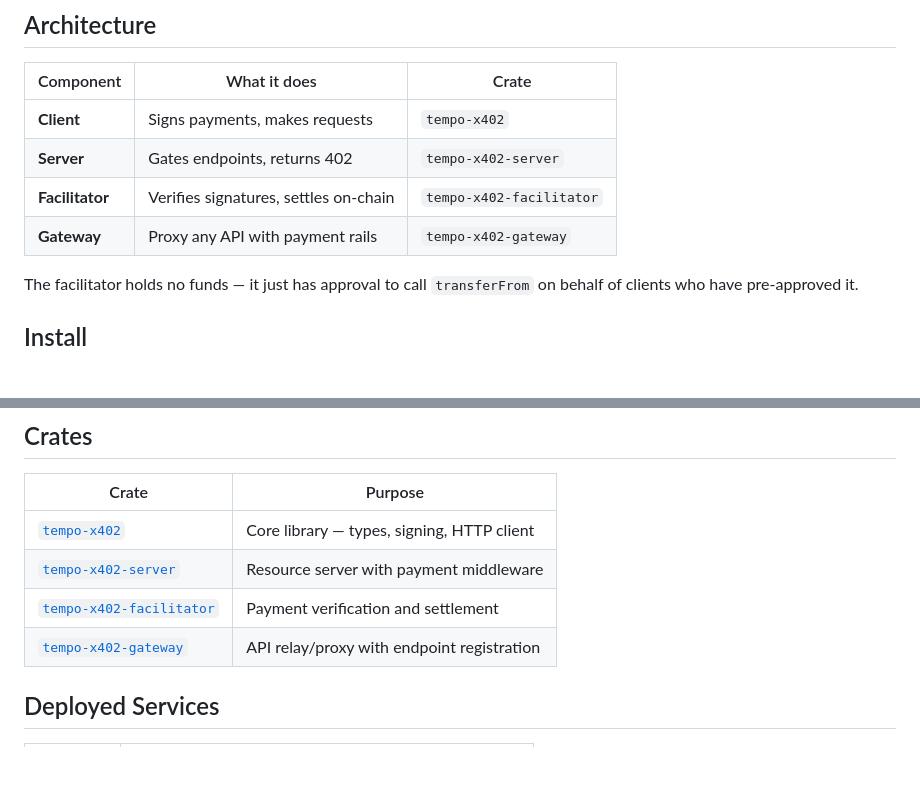
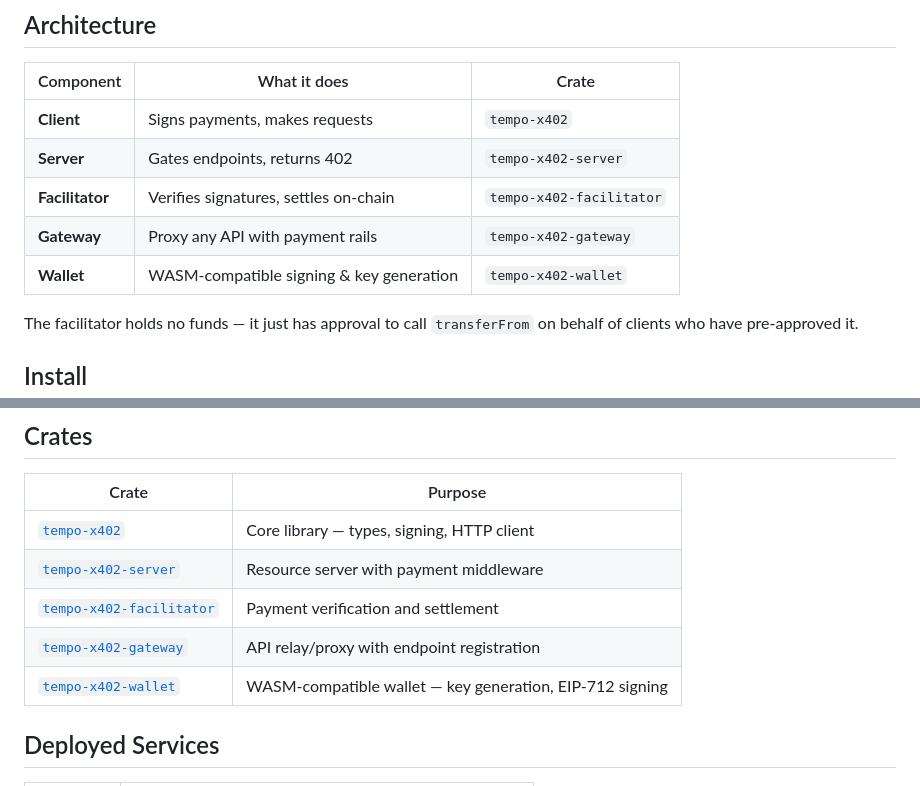
Before and after one commit to compusophy-bot/tempo-x402, a Markdown page: README.md, 2 parts joined by grey strips. GitHub-like rendering; blank space fills up the shorter version.

Commit message:
Add tempo-x402-wallet to README architecture and crates tables
Co-Authored-By: Claude Opus 4.6 <noreply@anthropic.com>

```diff
--- a/README.md
+++ b/README.md
@@ -46,6 +46,7 @@ Pay-per-request APIs on the Tempo blockchain. Security-hardened.
 | **Server** | Gates endpoints, returns 402 | `tempo-x402-server` |
 | **Facilitator** | Verifies signatures, settles on-chain | `tempo-x402-facilitator` |
 | **Gateway** | Proxy any API with payment rails | `tempo-x402-gateway` |
+| **Wallet** | WASM-compatible signing & key generation | `tempo-x402-wallet` |
 
 The facilitator holds no funds — it just has approval to call `transferFrom` on behalf of clients who have pre-approved it.
 
@@ -86,6 +87,7 @@ async fn main() {
 | [`tempo-x402-server`](https://crates.io/crates/tempo-x402-server) | Resource server with payment middleware |
 | [`tempo-x402-facilitator`](https://crates.io/crates/tempo-x402-facilitator) | Payment verification and settlement |
 | [`tempo-x402-gateway`](https://crates.io/crates/tempo-x402-gateway) | API relay/proxy with endpoint registration |
+| [`tempo-x402-wallet`](https://crates.io/crates/tempo-x402-wallet) | WASM-compatible wallet — key generation, EIP-712 signing |
 
 ## Deployed Services
 
```
